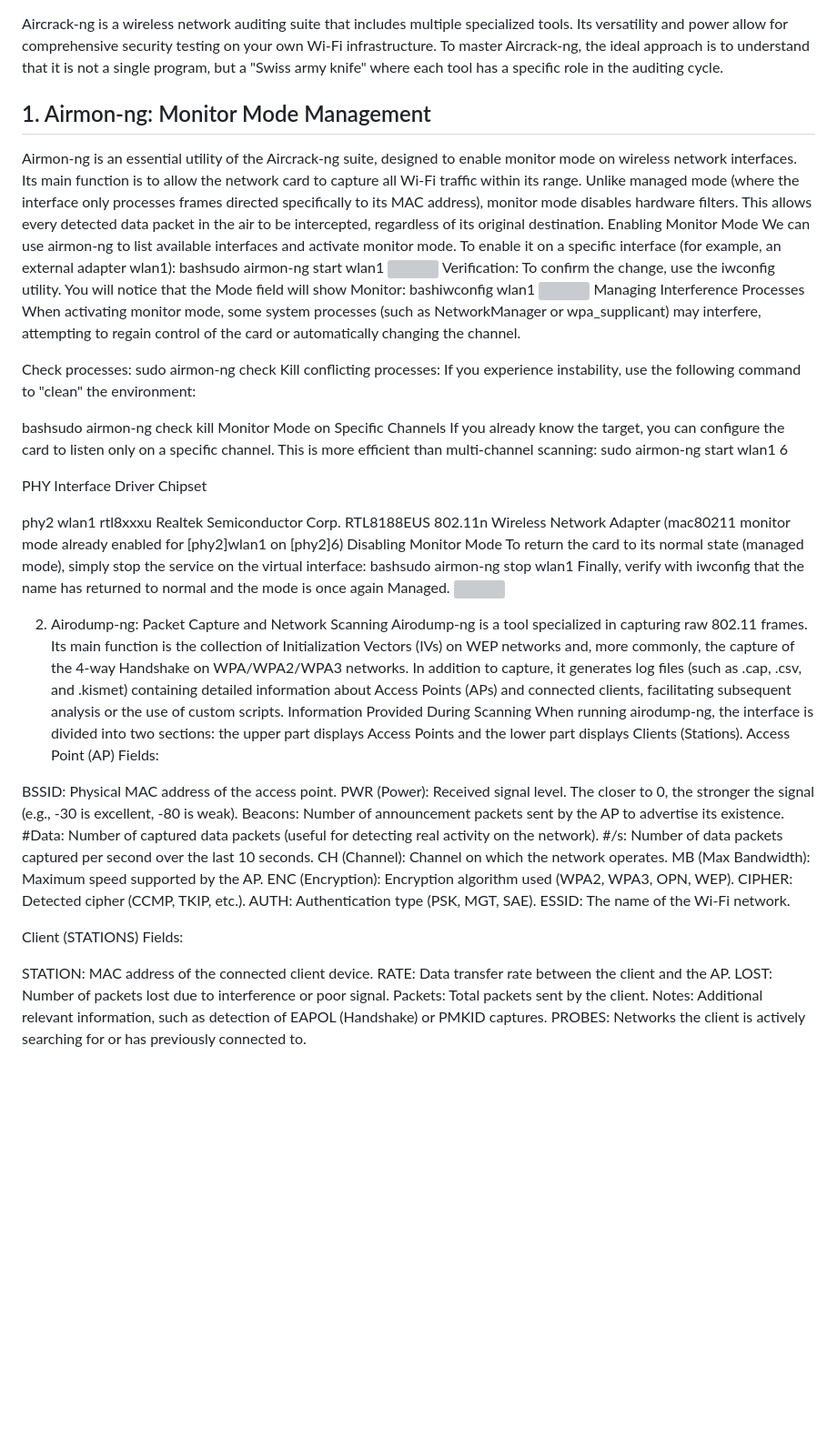
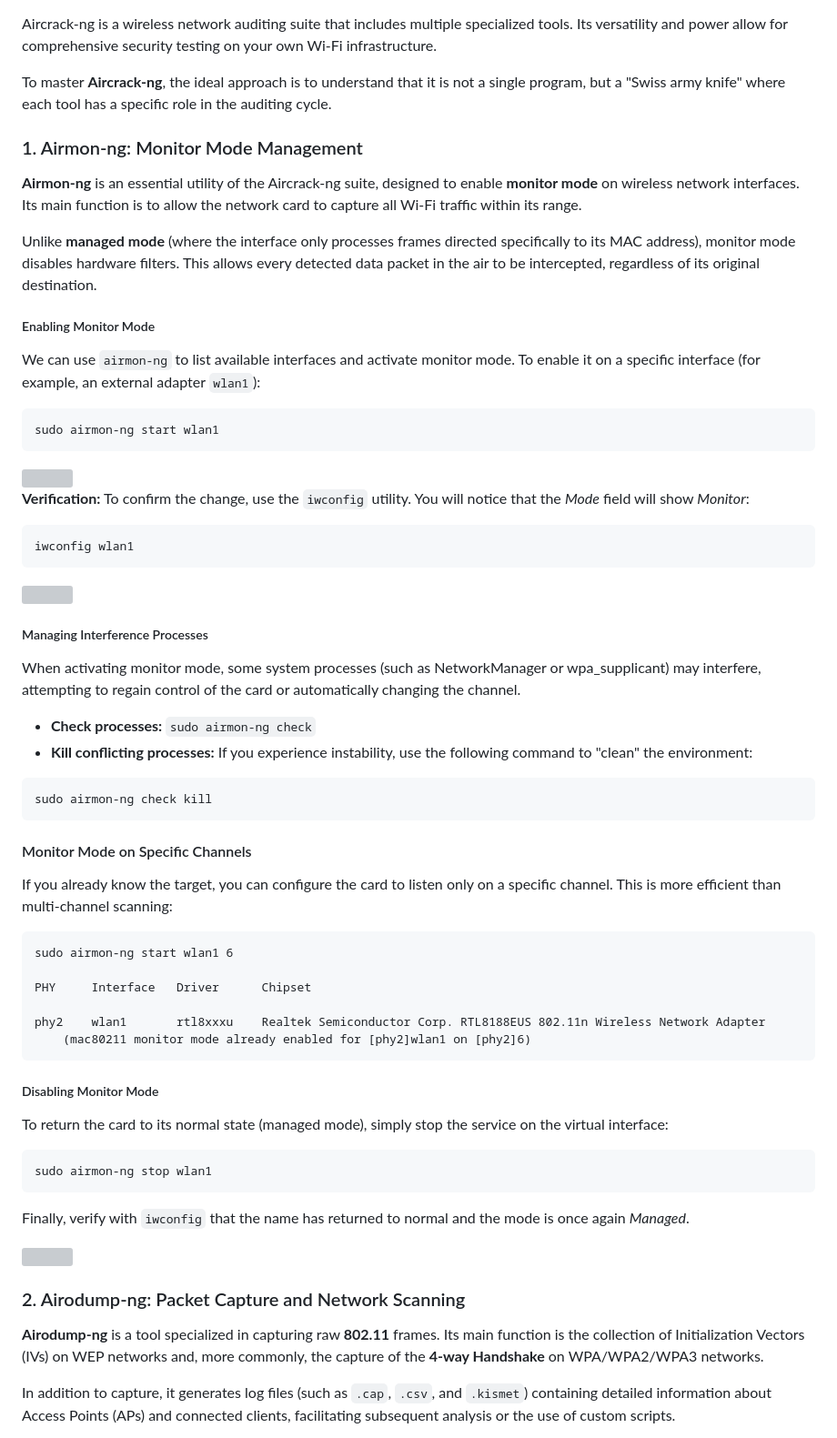
Before and after one commit to buda-sys/Buda_Hack_Security, a Markdown page: budahacksecurity_static/uploads/air.md, the part around one of its changes. Shown at 91% size. GitHub-like rendering; blank space fills up the shorter version; grey boxes are pictures that could not be loaded.

````diff
--- a/budahacksecurity_static/uploads/air.md
+++ b/budahacksecurity_static/uploads/air.md
@@ -1,61 +1,71 @@
 Aircrack-ng is a wireless network auditing suite that includes multiple specialized tools. Its versatility and power allow for comprehensive security testing on your own Wi-Fi infrastructure.
-To master Aircrack-ng, the ideal approach is to understand that it is not a single program, but a "Swiss army knife" where each tool has a specific role in the auditing cycle.
-## 1. Airmon-ng: Monitor Mode Management
-Airmon-ng is an essential utility of the Aircrack-ng suite, designed to enable monitor mode on wireless network interfaces. Its main function is to allow the network card to capture all Wi-Fi traffic within its range.
-Unlike managed mode (where the interface only processes frames directed specifically to its MAC address), monitor mode disables hardware filters. This allows every detected data packet in the air to be intercepted, regardless of its original destination.
-Enabling Monitor Mode
-We can use airmon-ng to list available interfaces and activate monitor mode. To enable it on a specific interface (for example, an external adapter wlan1):
-bashsudo airmon-ng start wlan1
+
+To master **Aircrack-ng**, the ideal approach is to understand that it is not a single program, but a "Swiss army knife" where each tool has a specific role in the auditing cycle.
+
+### 1. Airmon-ng: Monitor Mode Management
+
+**Airmon-ng** is an essential utility of the Aircrack-ng suite, designed to enable **monitor mode** on wireless network interfaces. Its main function is to allow the network card to capture all Wi-Fi traffic within its range.
+
+Unlike **managed mode** (where the interface only processes frames directed specifically to its MAC address), monitor mode disables hardware filters. This allows every detected data packet in the air to be intercepted, regardless of its original destination.
+
+##### Enabling Monitor Mode
+
+We can use `airmon-ng` to list available interfaces and activate monitor mode. To enable it on a specific interface (for example, an external adapter `wlan1`):
+
+```bash
+sudo airmon-ng start wlan1
+```
+
 <img src="/budahacksecurity/uploads/md_images/air/air.png" style="max-width:100%; border-radius:8px;">
-Verification: To confirm the change, use the iwconfig utility. You will notice that the Mode field will show Monitor:
-bashiwconfig wlan1
+
+**Verification:** To confirm the change, use the `iwconfig` utility. You will notice that the _Mode_ field will show _Monitor_:
+
+```bash
+iwconfig wlan1
+```
+
 <img src="/budahacksecurity/uploads/md_images/air/air2.png" style="max-width:100%; border-radius:8px;">
-Managing Interference Processes
+
+##### Managing Interference Processes
+
 When activating monitor mode, some system processes (such as NetworkManager or wpa_supplicant) may interfere, attempting to regain control of the card or automatically changing the channel.
 
-Check processes: sudo airmon-ng check
-Kill conflicting processes: If you experience instability, use the following command to "clean" the environment:
+- **Check processes:** `sudo airmon-ng check`
+- **Kill conflicting processes:** If you experience instability, use the following command to "clean" the environment:
 
-bashsudo airmon-ng check kill
-Monitor Mode on Specific Channels
+```bash
+sudo airmon-ng check kill
+```
+
+#### Monitor Mode on Specific Channels
+
 If you already know the target, you can configure the card to listen only on a specific channel. This is more efficient than multi-channel scanning:
+
+```
 sudo airmon-ng start wlan1 6
 
 PHY     Interface   Driver      Chipset
 
 phy2    wlan1       rtl8xxxu    Realtek Semiconductor Corp. RTL8188EUS 802.11n Wireless Network Adapter
     (mac80211 monitor mode already enabled for [phy2]wlan1 on [phy2]6)
-Disabling Monitor Mode
+```
+
+##### Disabling Monitor Mode
+
 To return the card to its normal state (managed mode), simply stop the service on the virtual interface:
-bashsudo airmon-ng stop wlan1
-Finally, verify with iwconfig that the name has returned to normal and the mode is once again Managed.
+
+```bash
+sudo airmon-ng stop wlan1
+```
+
+Finally, verify with `iwconfig` that the name has returned to normal and the mode is once again _Managed_.
+
 <img src="/budahacksecurity/uploads/md_images/air/air3.png" style="max-width:100%; border-radius:8px;">
 
-2. Airodump-ng: Packet Capture and Network Scanning
-Airodump-ng is a tool specialized in capturing raw 802.11 frames. Its main function is the collection of Initialization Vectors (IVs) on WEP networks and, more commonly, the capture of the 4-way Handshake on WPA/WPA2/WPA3 networks.
-In addition to capture, it generates log files (such as .cap, .csv, and .kismet) containing detailed information about Access Points (APs) and connected clients, facilitating subsequent analysis or the use of custom scripts.
-Information Provided During Scanning
-When running airodump-ng, the interface is divided into two sections: the upper part displays Access Points and the lower part displays Clients (Stations).
-Access Point (AP) Fields:
 
-BSSID: Physical MAC address of the access point.
-PWR (Power): Received signal level. The closer to 0, the stronger the signal (e.g., -30 is excellent, -80 is weak).
-Beacons: Number of announcement packets sent by the AP to advertise its existence.
-#Data: Number of captured data packets (useful for detecting real activity on the network).
-#/s: Number of data packets captured per second over the last 10 seconds.
-CH (Channel): Channel on which the network operates.
-MB (Max Bandwidth): Maximum speed supported by the AP.
-ENC (Encryption): Encryption algorithm used (WPA2, WPA3, OPN, WEP).
-CIPHER: Detected cipher (CCMP, TKIP, etc.).
-AUTH: Authentication type (PSK, MGT, SAE).
-ESSID: The name of the Wi-Fi network.
+### 2. Airodump-ng: Packet Capture and Network Scanning
 
-Client (STATIONS) Fields:
+**Airodump-ng** is a tool specialized in capturing raw **802.11** frames. Its main function is the collection of Initialization Vectors (IVs) on WEP networks and, more commonly, the capture of the **4-way Handshake** on WPA/WPA2/WPA3 networks.
 
-STATION: MAC address of the connected client device.
-RATE: Data transfer rate between the client and the AP.
-LOST: Number of packets lost due to interference or poor signal.
-Packets: Total packets sent by the client.
-Notes: Additional relevant information, such as detection of EAPOL (Handshake) or PMKID captures.
-PROBES: Networks the client is actively searching for or has previously connected to.
+In addition to capture, it generates log files (such as `.cap`, `.csv`, and `.kismet`) containing detailed information about Access Points (APs) and connected clients, facilitating subsequent analysis or the use of custom scripts.
 
````
Also changed, not shown: other parts of budahacksecurity_static/uploads/air.md (+434 -153 lines).
